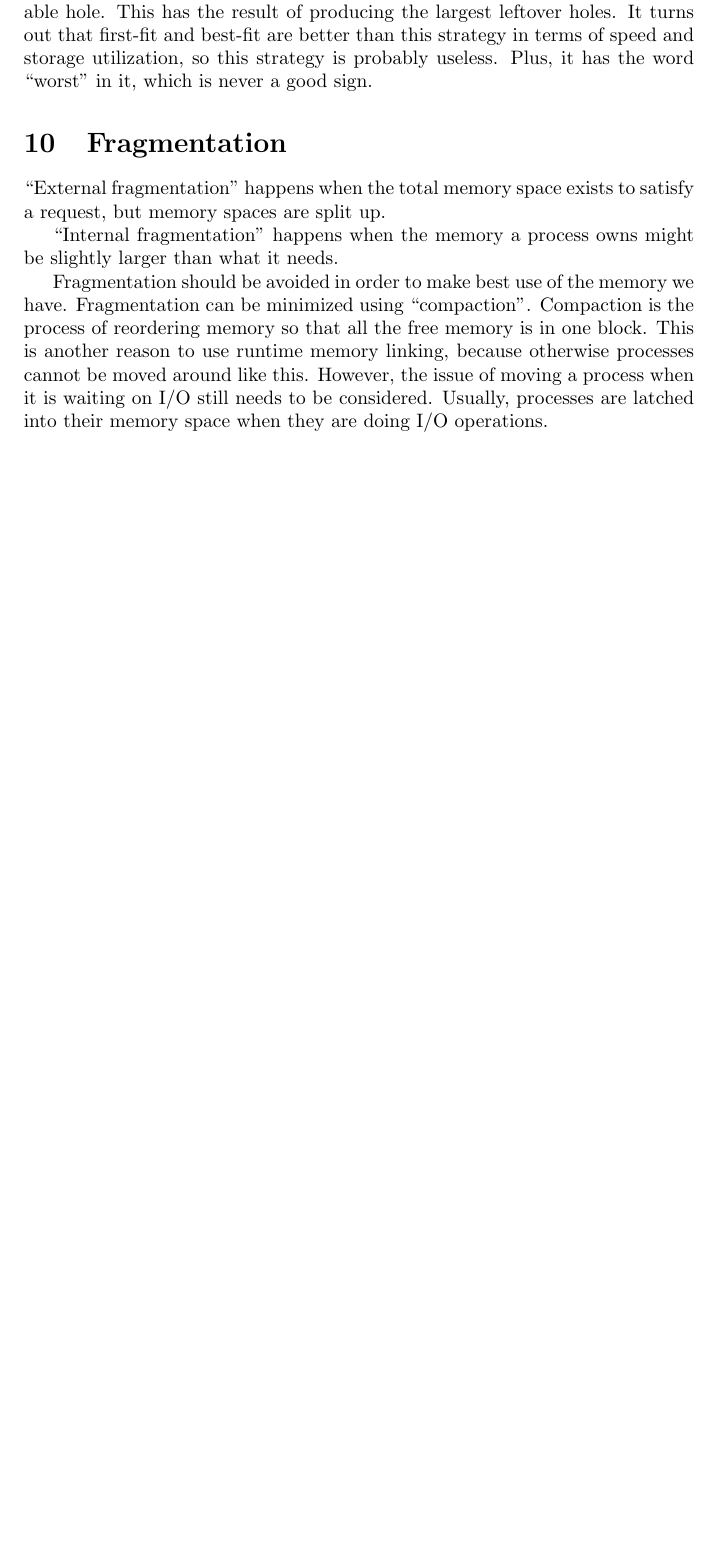
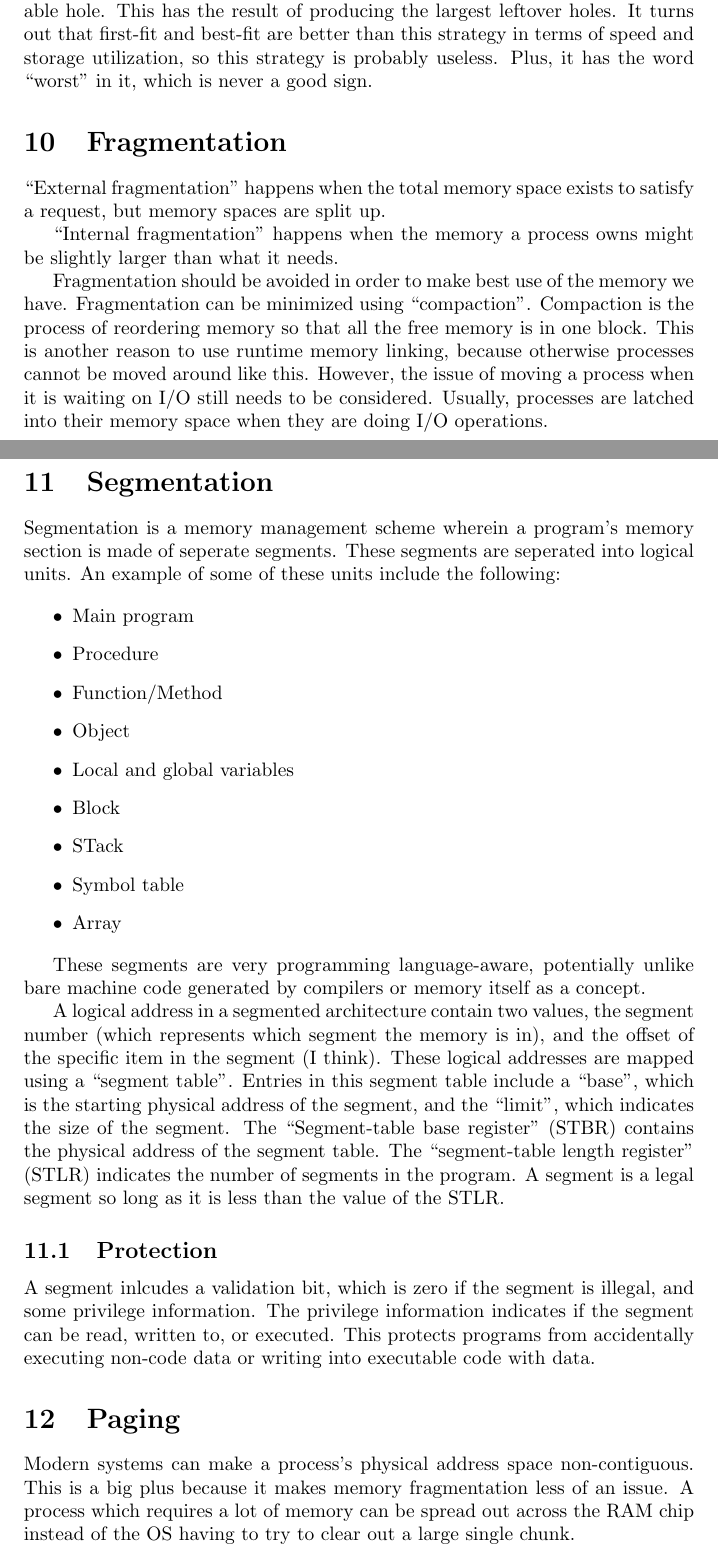
Before and after one commit to velovix/notes, a LaTeX document (SER234/C8/C8.tex): part of page 5 of 5 before the commit and two parts of pages 5 and 6 of 8 after it, the two joined at a grey line, cut so that both start at the same text, the shorter picture padded with empty space. Compiled offline with pdfLaTeX.

Commit message:
Add more C8 notes.

```diff
--- a/SER234/C8/C8.tex
+++ b/SER234/C8/C8.tex
@@ -191,3 +191,44 @@ cannot be moved around like this. However, the issue of moving a process when
 it is waiting on I/O still needs to be considered. Usually, processes are
 latched into their memory space when they are doing I/O operations.
 
+\section{Segmentation}
+Segmentation is a memory management scheme wherein a program's memory section
+is made of seperate segments. These segments are seperated into logical units.
+An example of some of these units include the following:
+
+\begin{itemize}
+	\item Main program
+	\item Procedure
+	\item Function/Method
+	\item Object
+	\item Local and global variables
+	\item Block
+	\item STack
+	\item Symbol table
+	\item Array
+\end{itemize}
+
+These segments are very programming language-aware, potentially unlike bare
+machine code generated by compilers or memory itself as a concept.
+
+A logical address in a segmented architecture contain two values, the segment
+number (which represents which segment the memory is in), and the offset of the
+specific item in the segment (I think). These logical addresses are mapped
+using a ``segment table''. Entries in this segment table include a ``base'',
+which is the starting physical address of the segment, and the ``limit'', which
+indicates the size of the segment. The ``Segment-table base register'' (STBR)
+contains the physical address of the segment table. The ``segment-table length
+register'' (STLR) indicates the number of segments in the program. A segment
+is a legal segment so long as it is less than the value of the STLR.
+
+\subsection{Protection}
+A segment inlcudes a validation bit, which is zero if the segment is illegal,
+and some privilege information. The privilege information indicates if the
+segment can be read, written to, or executed. This protects programs from
+accidentally executing non-code data or writing into executable code with data.
+
+\section{Paging}
+Modern systems can make a process's physical address space non-contiguous. This
+is a big plus because it makes memory fragmentation less of an issue. A
+process which requires a lot of memory can be spread out across the RAM chip
+instead of the OS having to try to clear out a large single chunk.
```
Also changed, not shown: SER234/C8/C8.tex (74 more changed lines).
